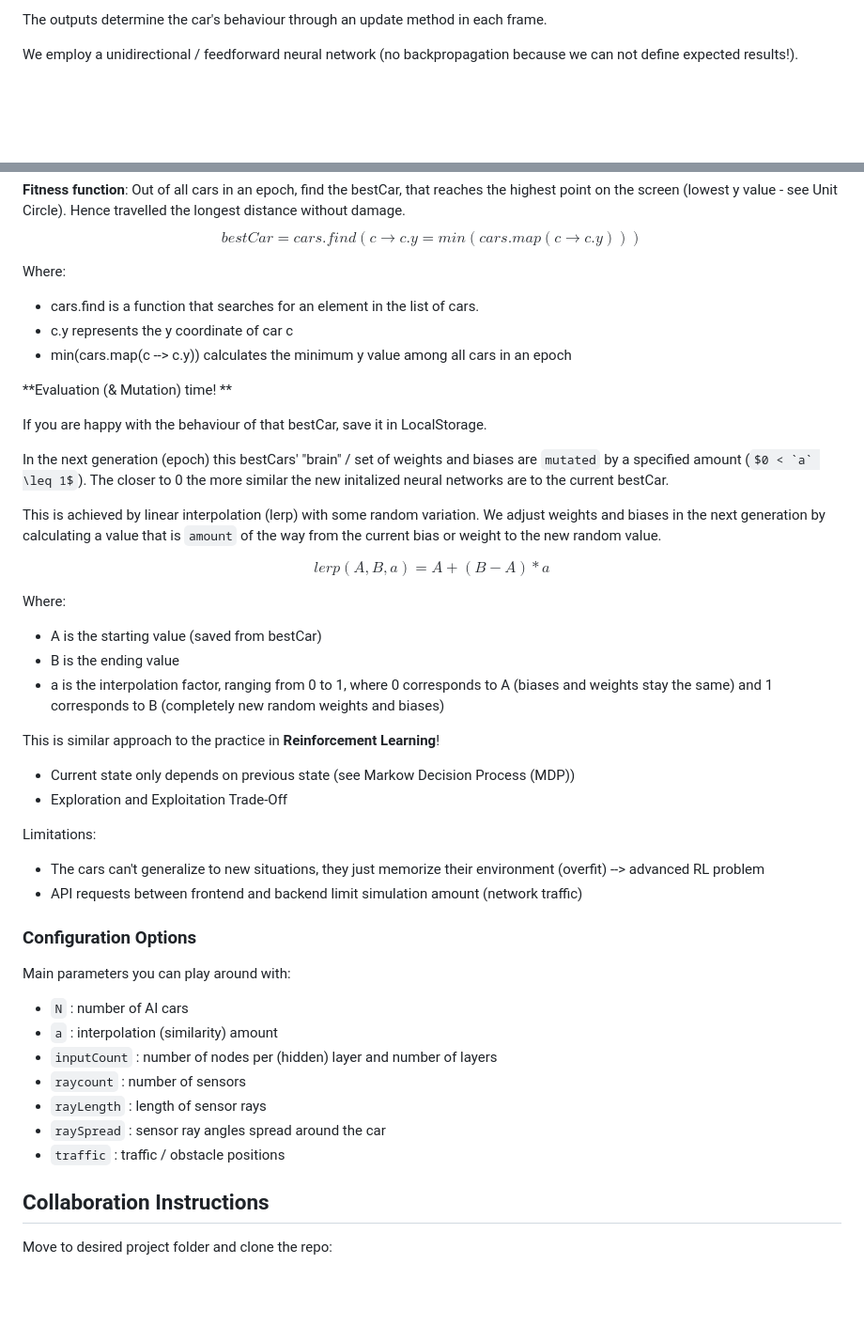
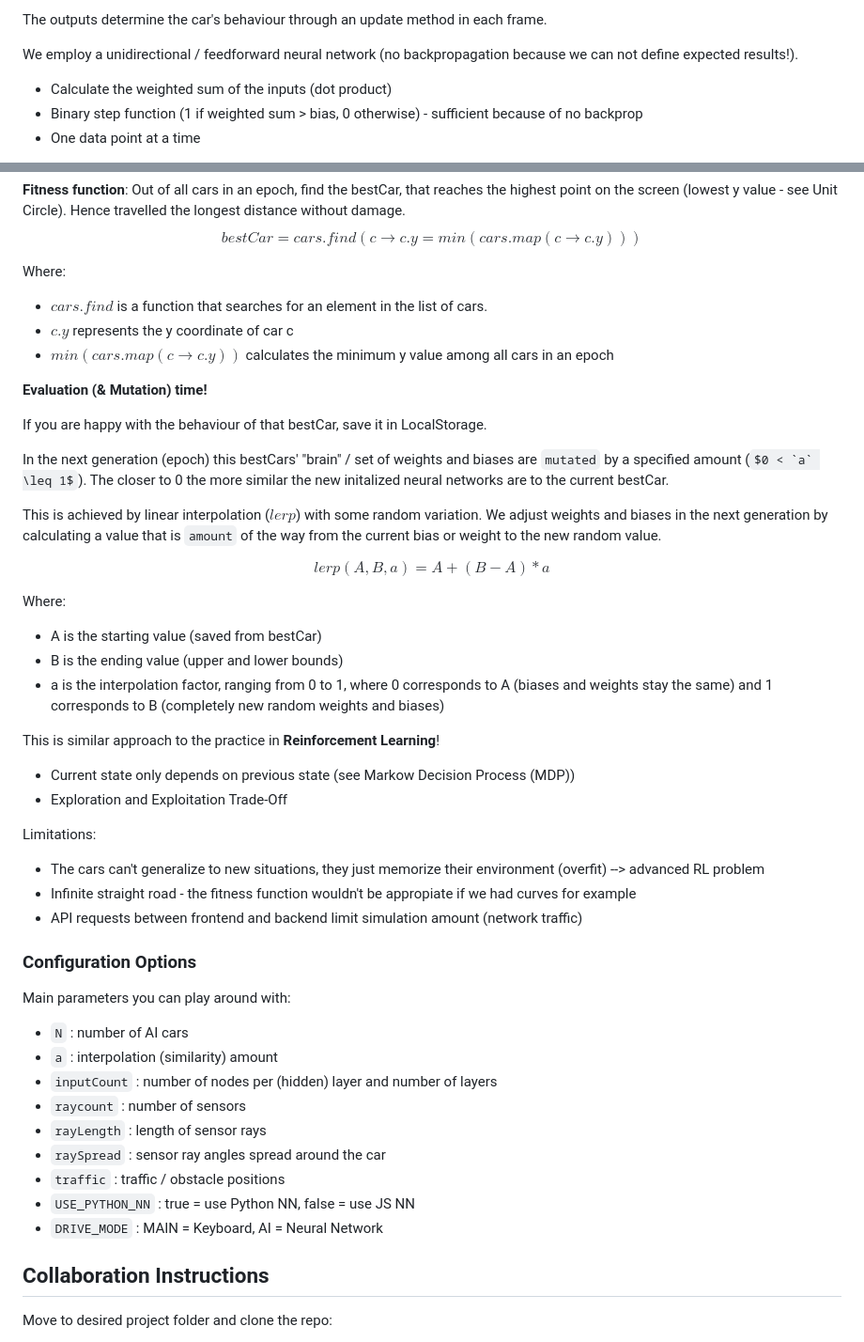
Before and after one commit to g-noth/intro-self-driving-cars, a Markdown page: README.md, 2 parts joined by grey strips. Shown: that part at 94% size. Rendered like a GitHub page; some formulas as TeX source; blank space fills up the shorter version.

```diff
--- a/README.md
+++ b/README.md
@@ -62,4 +62,7 @@ Output = Car controls as an array
 The outputs determine the car's behaviour through an update method in each frame.
 
 We employ a unidirectional / feedforward neural network (no backpropagation because we can not define expected results!).
+- Calculate the weighted sum of the inputs (dot product)
+- Binary step function (1 if weighted sum > bias, 0 otherwise) - sufficient because of no backprop
+- One data point at a time
 
@@ -71,23 +77,23 @@ We parallelize and speed up the learning process by intializing `N` amount of `A
 $$bestCar = cars.find(c \rightarrow c.y = min(cars.map(c \rightarrow c.y)))$$
 
 Where:
-- cars.find is a function that searches for an element in the list of cars.
-- c.y represents the y coordinate of car c
-- min(cars.map(c --> c.y)) calculates the minimum y value among all cars in an epoch
+- $cars.find$ is a function that searches for an element in the list of cars.
+- $c.y$ represents the y coordinate of car c
+- $min(cars.map(c \rightarrow c.y))$ calculates the minimum y value among all cars in an epoch
 
-**Evaluation (& Mutation) time! **
+**Evaluation (& Mutation) time!**
 
 If you are happy with the behaviour of that bestCar, save it in LocalStorage.
 
 In the next generation (epoch) this bestCars' "brain" / set of weights and biases are `mutated` by a specified amount ($0 < `a` \leq 1$). The closer to 0 the more similar the new initalized neural networks are to the current bestCar.
 
-This is achieved by linear interpolation (lerp) with some random variation. We adjust weights and biases in the next generation by calculating a value that is `amount` of the way from the current bias or weight to the new random value.
+This is achieved by linear interpolation ($lerp$) with some random variation. We adjust weights and biases in the next generation by calculating a value that is `amount` of the way from the current bias or weight to the new random value.
 
 $$lerp(A,B,a) = A + (B-A)*a$$
 
 Where:
 - A is the starting value (saved from bestCar)
-- B is the ending value
+- B is the ending value (upper and lower bounds)
 - a is the interpolation factor, ranging from 0 to 1, where 0 corresponds to A (biases and weights stay the same) and 1 corresponds to B (completely new random weights and biases)
 
 This is similar approach to the practice in **Reinforcement Learning**!
@@ -97,6 +103,7 @@ This is similar approach to the practice in **Reinforcement Learning**!
 
 Limitations:
 - The cars can't generalize to new situations, they just memorize their environment (overfit) --> advanced RL problem
+- Infinite straight road - the fitness function wouldn't be appropiate if we had curves for example
 - API requests between frontend and backend limit simulation amount (network traffic)
 
 ### Configuration Options
@@ -110,6 +117,9 @@ Main parameters you can play around with:
 - `rayLength` : length of sensor rays
 - `raySpread` : sensor ray angles spread around the car
 - `traffic` : traffic / obstacle positions
+- `USE_PYTHON_NN` : true = use Python NN, false = use JS NN
+- `DRIVE_MODE` : MAIN = Keyboard, AI = Neural Network
+
 
 ## Collaboration Instructions
 
```
Also changed, not shown: other parts of README.md (+5 -2 lines).
